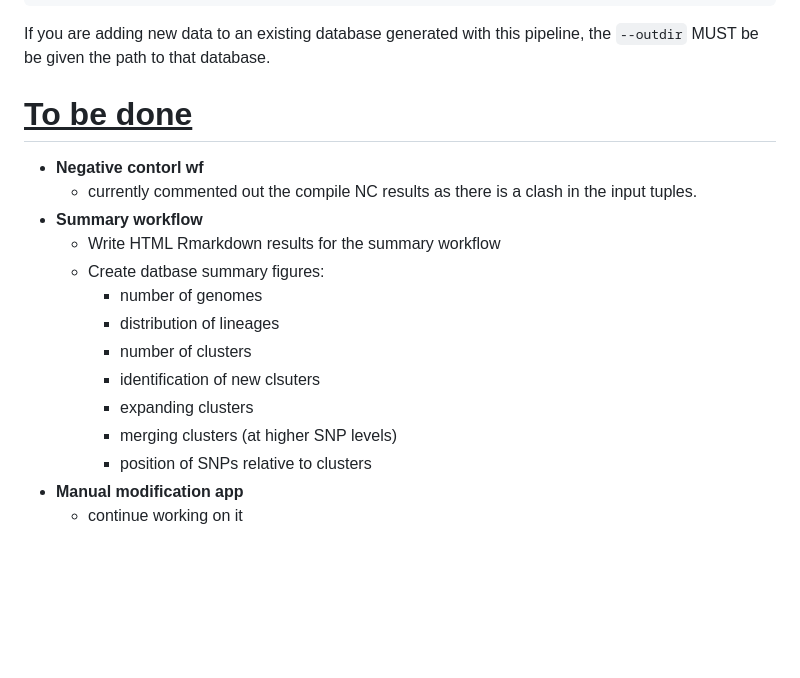
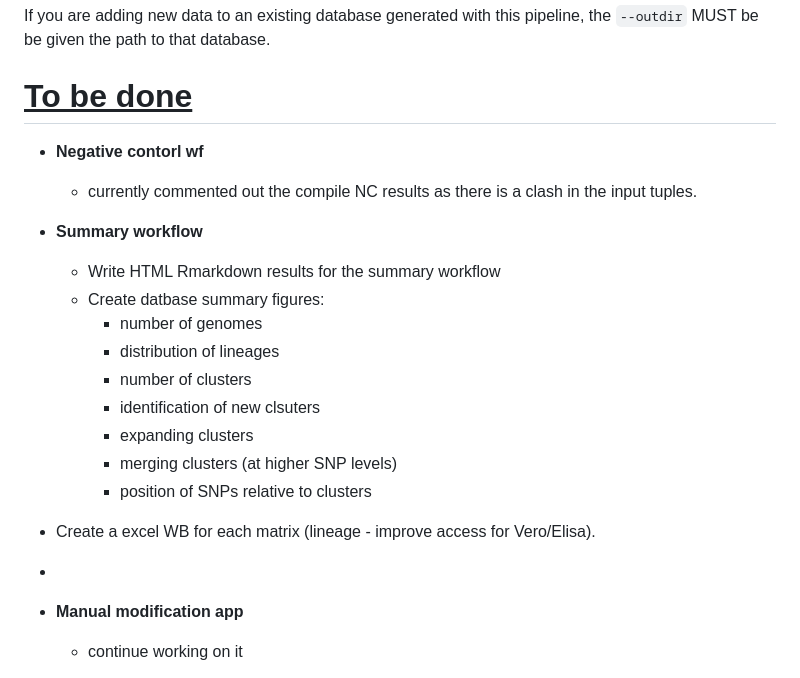
Before and after one commit to phesketh-igtp/RutiSeq-nf, a Markdown page: README.md, the part around the change. Rendered like a GitHub page; blank space fills up the shorter version.

```diff
--- a/README.md
+++ b/README.md
@@ -151,6 +151,7 @@ If you are adding new data to an existing database generated with this pipeline,
 # <u>To be done</u>
 - **Negative contorl wf**
   - currently commented out the compile NC results as there is a clash in the input tuples.
+
 - **Summary workflow**
   - Write HTML Rmarkdown results for the summary workflow
   - Create datbase summary figures:
@@ -161,5 +162,7 @@ If you are adding new data to an existing database generated with this pipeline,
     - expanding clusters
     - merging clusters (at higher SNP levels)
     - position of SNPs relative to clusters
+- Create a excel WB for each matrix (lineage - improve access for Vero/Elisa).
+-
 - **Manual modification app**
   - continue working on it
```
